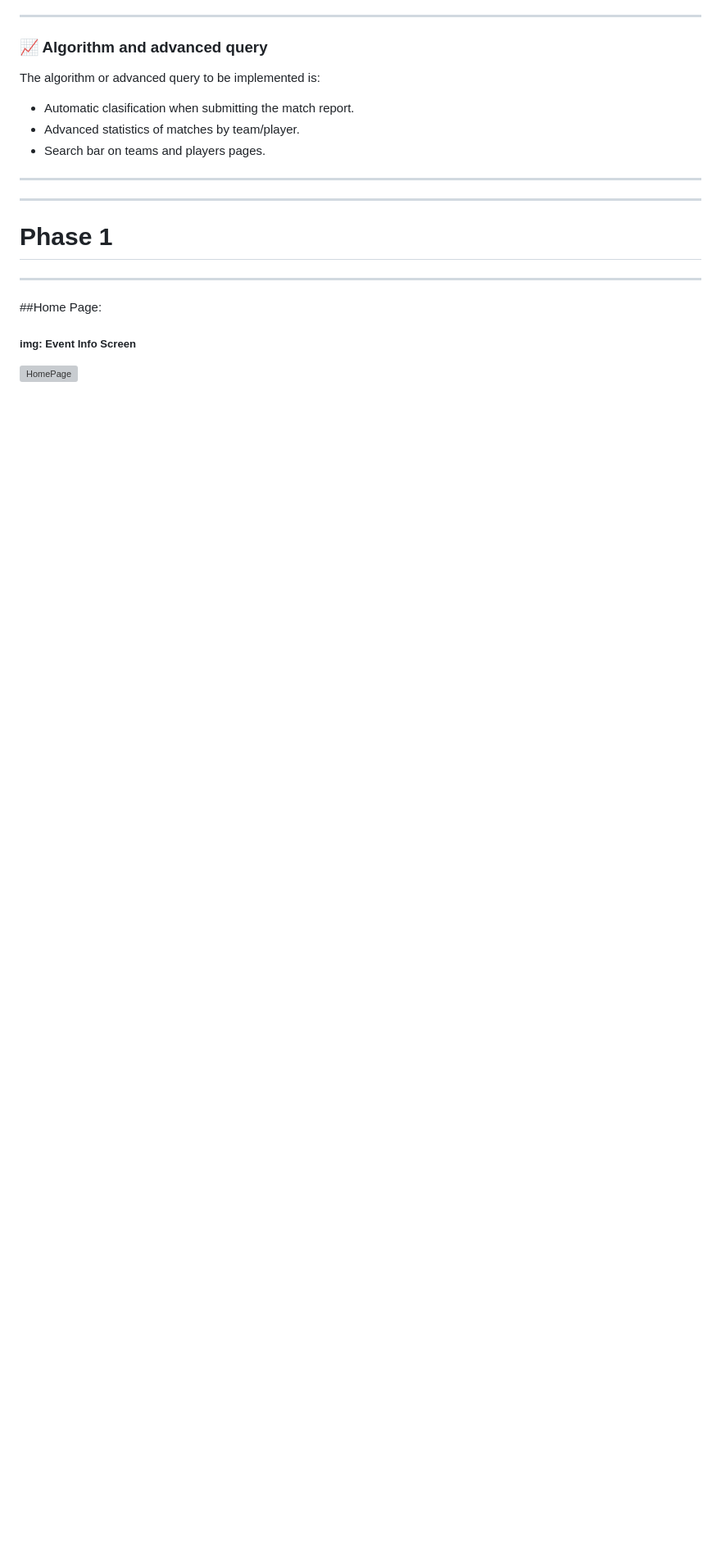
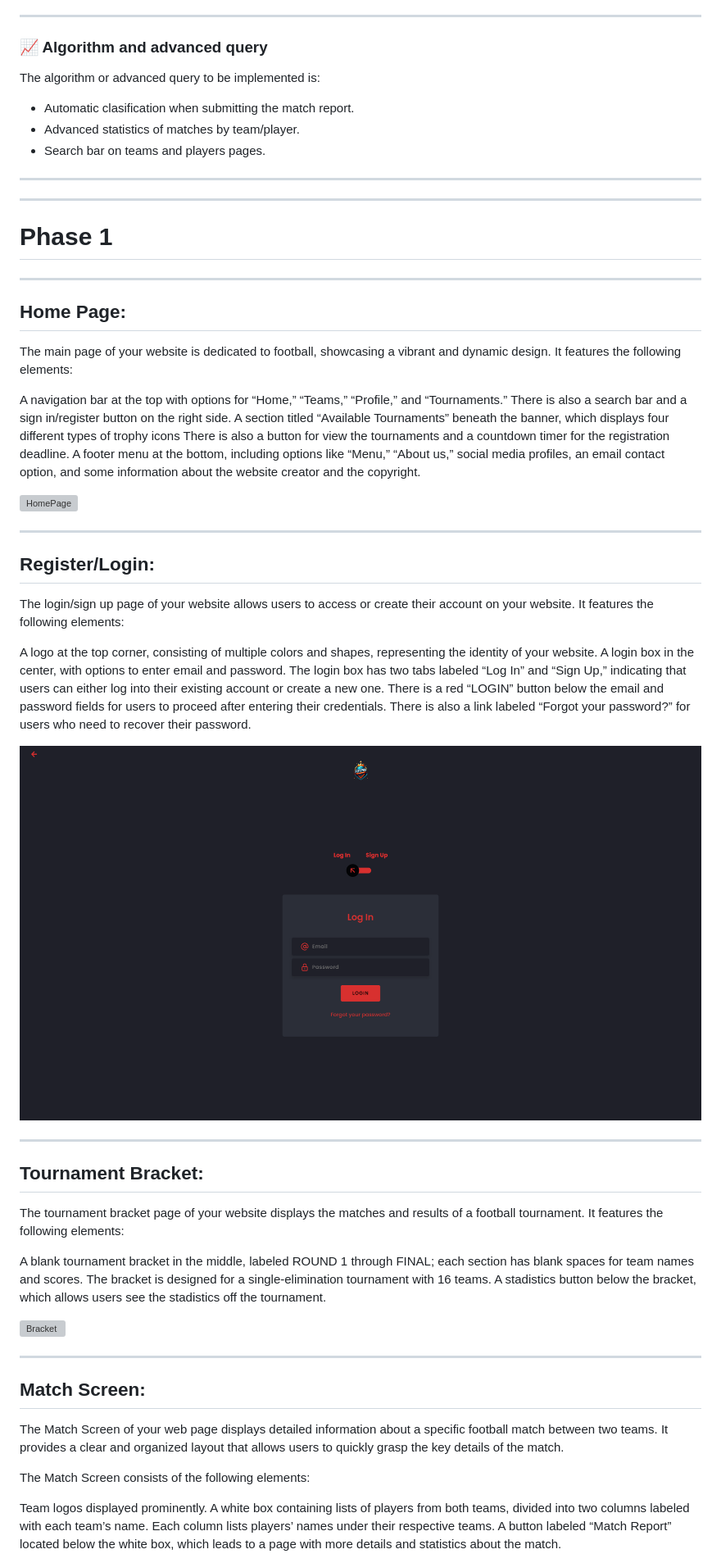
Before and after one commit to CodeURJC-DAW-2023-24/webapp16, a Markdown page: README.md, the part around one of its changes. Shown at 82% size. GitHub-like rendering; blank space fills up the shorter version; grey boxes are pictures that could not be loaded.

```diff
--- a/README.md
+++ b/README.md
@@ -113,7 +113,43 @@ ___
 # Phase 1
 ___
 
-##Home Page:
+## Home Page:
+The main page of your website is dedicated to football, showcasing a vibrant and dynamic design. It features the following elements:
 
-##### img: Event Info Screen
+A navigation bar at the top with options for “Home,” “Teams,” “Profile,” and “Tournaments.” There is also a search bar and a sign in/register button on the right side.
+A section titled “Available Tournaments” beneath the banner, which displays four different types of trophy icons There is also a button for view the tournaments and a countdown timer for the registration deadline.
+A footer menu at the bottom, including options like “Menu,” “About us,” social media profiles, an email contact option, and some information about the website creator and the copyright.
+
 ![*HomePage*](https://github.com/CodeURJC-DAW-2023-24/webapp16/blob/main/readmeImg/index.png)
+
+___
+
+## Register/Login:
+The login/sign up page of your website allows users to access or create their account on your website. It features the following elements:
+
+A logo at the top corner, consisting of multiple colors and shapes, representing the identity of your website.
+A login box in the center, with options to enter email and password. The login box has two tabs labeled “Log In” and “Sign Up,” indicating that users can either log into their existing account or create a new one. There is a red “LOGIN” button below the email and password fields for users to proceed after entering their credentials. There is also a link labeled “Forgot your password?” for users who need to recover their password.
+
+![*RegLog*](https://github.com/CodeURJC-DAW-2023-24/webapp16/blob/main/readmeImg/login.png)
+
+___
+
+## Tournament Bracket:
+The tournament bracket page of your website displays the matches and results of a football tournament. It features the following elements:
+
+A blank tournament bracket in the middle, labeled ROUND 1 through FINAL; each section has blank spaces for team names and scores. The bracket is designed for a single-elimination tournament with 16 teams.
+A stadistics button below the bracket, which allows users see the stadistics off the tournament.
+
+![*Bracket*](https://github.com/CodeURJC-DAW-2023-24/webapp16/blob/main/readmeImg/tournamentBracket.png)
+
+___
+
+## Match Screen:
+The Match Screen of your web page displays detailed information about a specific football match between two teams. It provides a clear and organized layout that allows users to quickly grasp the key details of the match.
+
+The Match Screen consists of the following elements:
+
+Team logos displayed prominently.
+A white box containing lists of players from both teams, divided into two columns labeled with each team’s name. Each column lists players’ names under their respective teams.
+A button labeled “Match Report” located below the white box, which leads to a page with more details and statistics about the match.
+
```
Also changed, not shown: other parts of README.md (+66 -0 lines).
